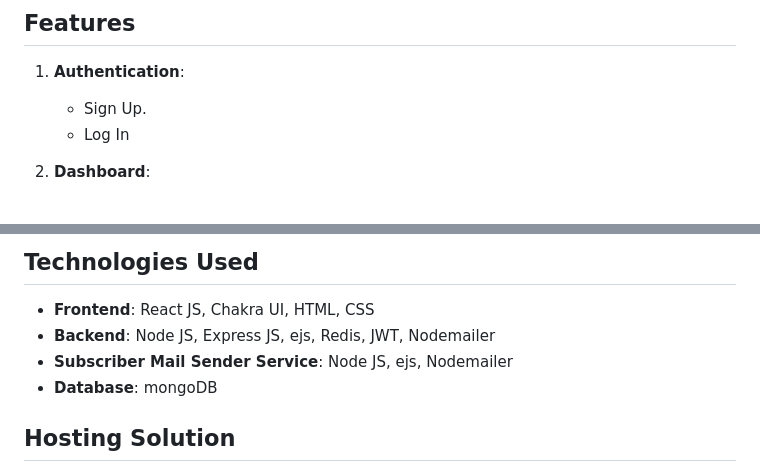
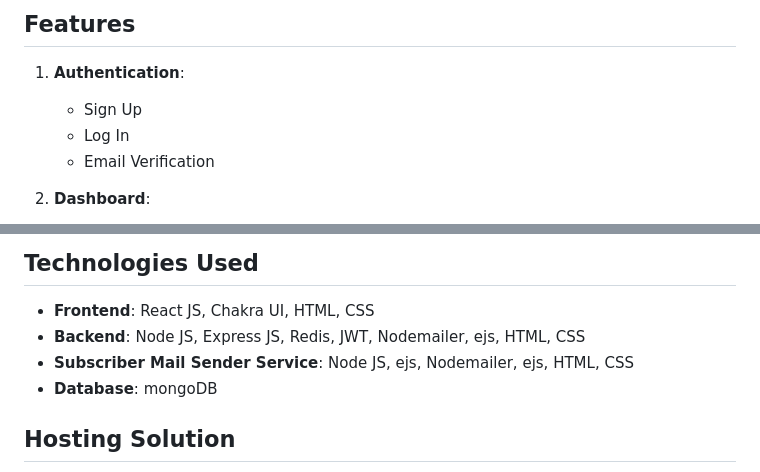
Before and after one commit to Subrata-Rudra/LinkHub-Fullstack-Linktree-Clone, a Markdown page: README.md, 2 parts joined by grey strips. Drawn GitHub-style.

```diff
--- a/README.md
+++ b/README.md
@@ -24,8 +24,9 @@ LinkHub is a web application which provides you a webpage to share multiple link
 
 1. **Authentication**:
 
-   - Sign Up.
+   - Sign Up
    - Log In
+   - Email Verification
 
 2. **Dashboard**:
 
@@ -57,8 +58,8 @@ LinkHub is a web application which provides you a webpage to share multiple link
 ## Technologies Used
 
 - **Frontend**: React JS, Chakra UI, HTML, CSS
-- **Backend**: Node JS, Express JS, ejs, Redis, JWT, Nodemailer
-- **Subscriber Mail Sender Service**: Node JS, ejs, Nodemailer
+- **Backend**: Node JS, Express JS, Redis, JWT, Nodemailer, ejs, HTML, CSS
+- **Subscriber Mail Sender Service**: Node JS, ejs, Nodemailer, ejs, HTML, CSS
 - **Database**: mongoDB
 
 ## Hosting Solution
```
